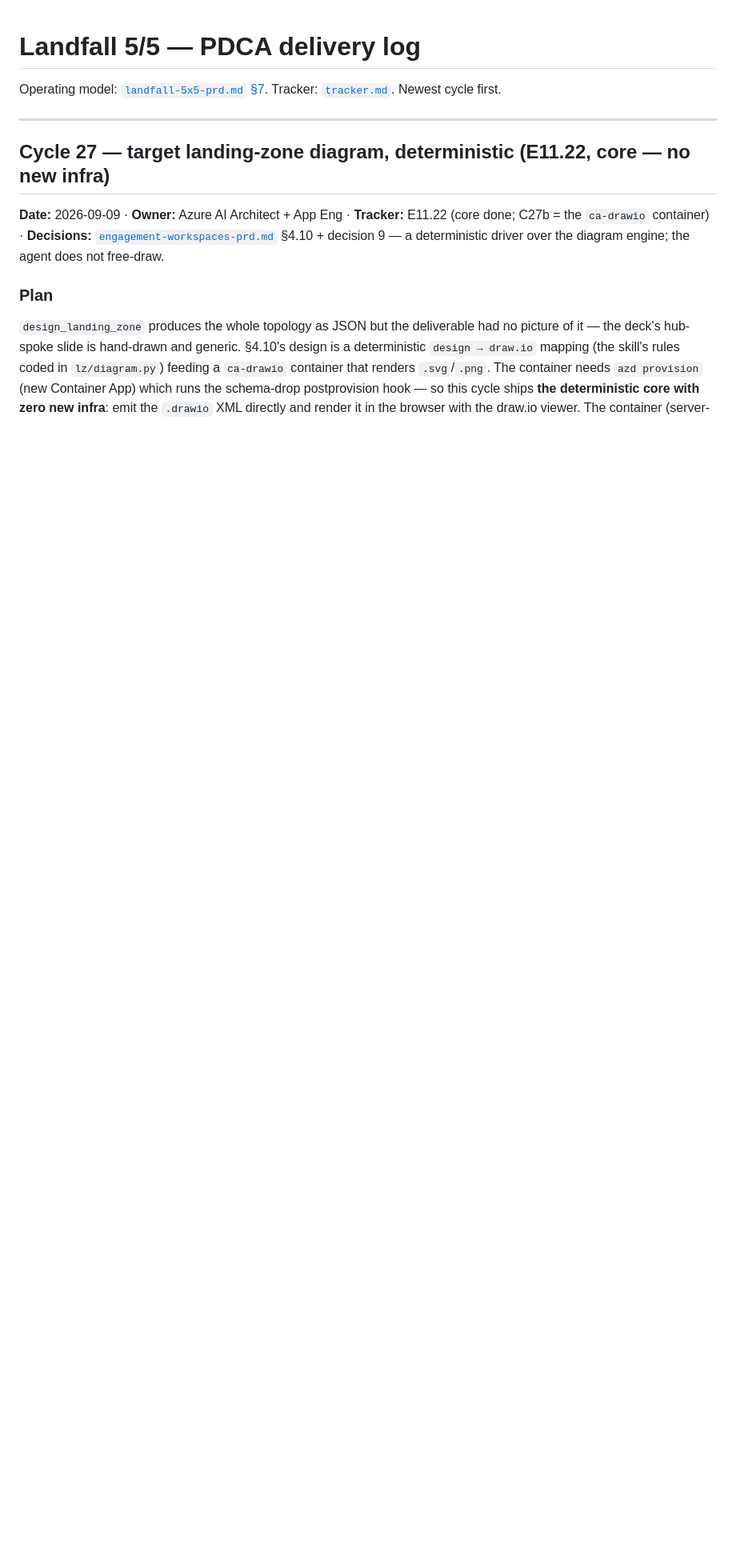
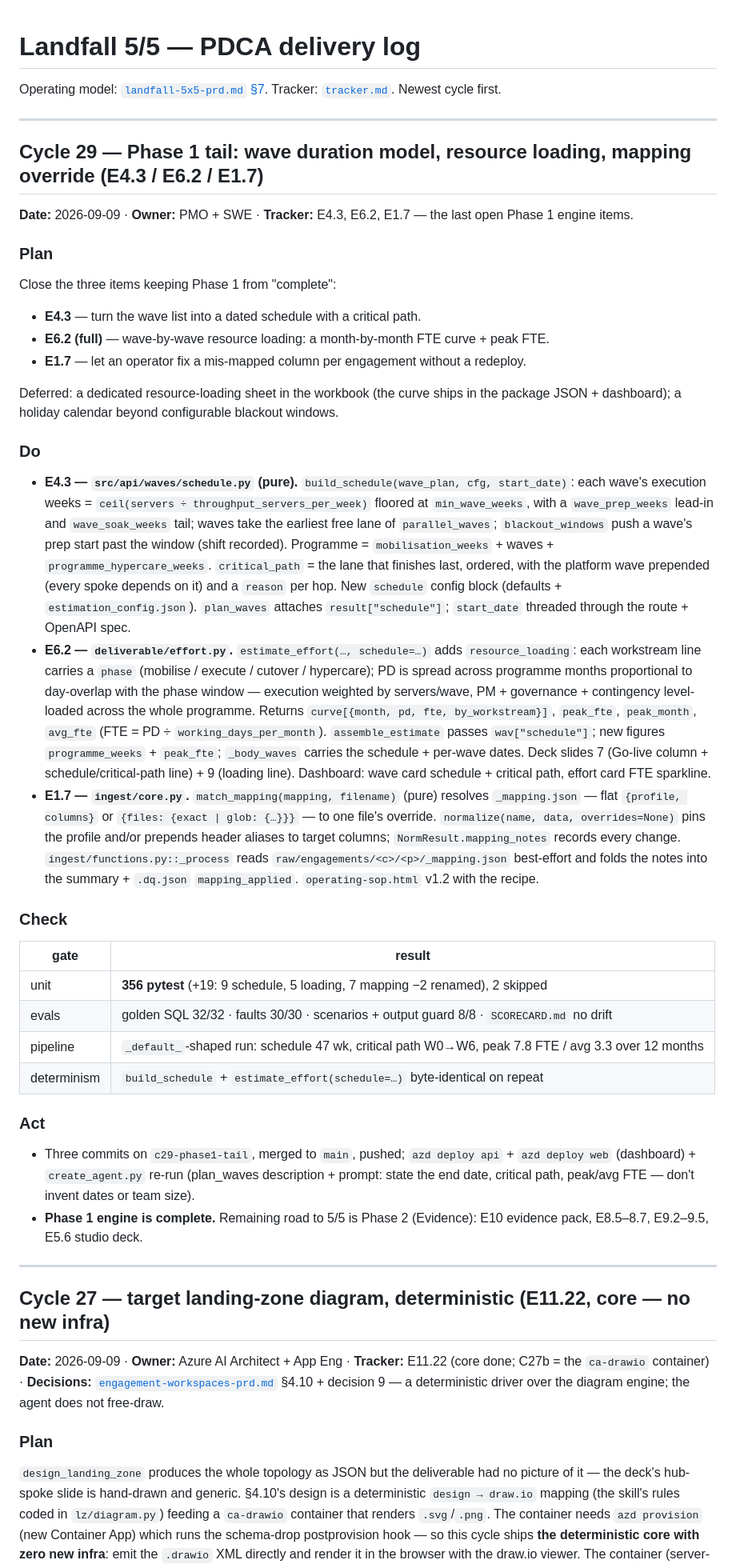
Before and after one commit to upendra25312/Landfall, a Markdown page: prd/pdca-log.md, the part around the change. Shown at 80% size. Rendered like a GitHub page; blank space fills up the shorter version.

Commit message:
PRD tracker + PDCA log: Cycle 29 (E4.3 / E6.2-full / E1.7) — Phase 1 engine complete
Co-Authored-By: Claude Sonnet 5 <noreply@anthropic.com>

```diff
--- a/prd/pdca-log.md
+++ b/prd/pdca-log.md
@@ -2,6 +2,68 @@
 
 Operating model: [`landfall-5x5-prd.md` §7](landfall-5x5-prd.md). Tracker:
 [`tracker.md`](tracker.md). Newest cycle first.
+
+---
+
+## Cycle 29 — Phase 1 tail: wave duration model, resource loading, mapping override (E4.3 / E6.2 / E1.7)
+
+**Date:** 2026-09-09 · **Owner:** PMO + SWE ·
+**Tracker:** E4.3, E6.2, E1.7 — the last open Phase 1 engine items.
+
+### Plan
+
+Close the three items keeping Phase 1 from "complete":
+- **E4.3** — turn the wave list into a dated schedule with a critical path.
+- **E6.2 (full)** — wave-by-wave resource loading: a month-by-month FTE curve + peak FTE.
+- **E1.7** — let an operator fix a mis-mapped column per engagement without a redeploy.
+
+Deferred: a dedicated resource-loading sheet in the workbook (the curve ships in the
+package JSON + dashboard); a holiday calendar beyond configurable blackout windows.
+
+### Do
+
+- **E4.3 — `src/api/waves/schedule.py` (pure).** `build_schedule(wave_plan, cfg, start_date)`:
+  each wave's execution weeks = `ceil(servers ÷ throughput_servers_per_week)` floored at
+  `min_wave_weeks`, with a `wave_prep_weeks` lead-in and `wave_soak_weeks` tail; waves take
+  the earliest free lane of `parallel_waves`; `blackout_windows` push a wave's prep start
+  past the window (shift recorded). Programme = `mobilisation_weeks` + waves +
+  `programme_hypercare_weeks`. `critical_path` = the lane that finishes last, ordered, with
+  the platform wave prepended (every spoke depends on it) and a `reason` per hop. New
+  `schedule` config block (defaults + `estimation_config.json`). `plan_waves` attaches
+  `result["schedule"]`; `start_date` threaded through the route + OpenAPI spec.
+- **E6.2 — `deliverable/effort.py`.** `estimate_effort(…, schedule=…)` adds `resource_loading`:
+  each workstream line carries a `phase` (mobilise / execute / cutover / hypercare); PD is
+  spread across programme months proportional to day-overlap with the phase window —
+  execution weighted by servers/wave, PM + governance + contingency level-loaded across the
+  whole programme. Returns `curve[{month, pd, fte, by_workstream}]`, `peak_fte`, `peak_month`,
+  `avg_fte` (FTE = PD ÷ `working_days_per_month`). `assemble_estimate` passes
+  `wav["schedule"]`; new figures `programme_weeks` + `peak_fte`; `_body_waves` carries the
+  schedule + per-wave dates. Deck slides 7 (Go-live column + schedule/critical-path line) +
+  9 (loading line). Dashboard: wave card schedule + critical path, effort card FTE sparkline.
+- **E1.7 — `ingest/core.py`.** `match_mapping(mapping, filename)` (pure) resolves
+  `_mapping.json` — flat `{profile, columns}` or `{files: {exact | glob: {…}}}` — to one
+  file's override. `normalize(name, data, overrides=None)` pins the profile and/or prepends
+  header aliases to target columns; `NormResult.mapping_notes` records every change.
+  `ingest/functions.py::_process` reads `raw/engagements/<c>/<p>/_mapping.json` best-effort
+  and folds the notes into the summary + `.dq.json` `mapping_applied`. `operating-sop.html`
+  v1.2 with the recipe.
+
+### Check
+
+| gate | result |
+|---|---|
+| unit | **356 pytest** (+19: 9 schedule, 5 loading, 7 mapping −2 renamed), 2 skipped |
+| evals | golden SQL 32/32 · faults 30/30 · scenarios + output guard 8/8 · `SCORECARD.md` no drift |
+| pipeline | `_default_`-shaped run: schedule 47 wk, critical path W0→W6, peak 7.8 FTE / avg 3.3 over 12 months |
+| determinism | `build_schedule` + `estimate_effort(schedule=…)` byte-identical on repeat |
+
+### Act
+
+- Three commits on `c29-phase1-tail`, merged to `main`, pushed; `azd deploy api` + `azd deploy
+  web` (dashboard) + `create_agent.py` re-run (plan_waves description + prompt: state the end
+  date, critical path, peak/avg FTE — don't invent dates or team size).
+- **Phase 1 engine is complete.** Remaining road to 5/5 is Phase 2 (Evidence): E10 evidence
+  pack, E8.5–8.7, E9.2–9.5, E5.6 studio deck.
 
 ---
 
```
Also changed, not shown: prd/tracker.md (+8 -5 lines).
